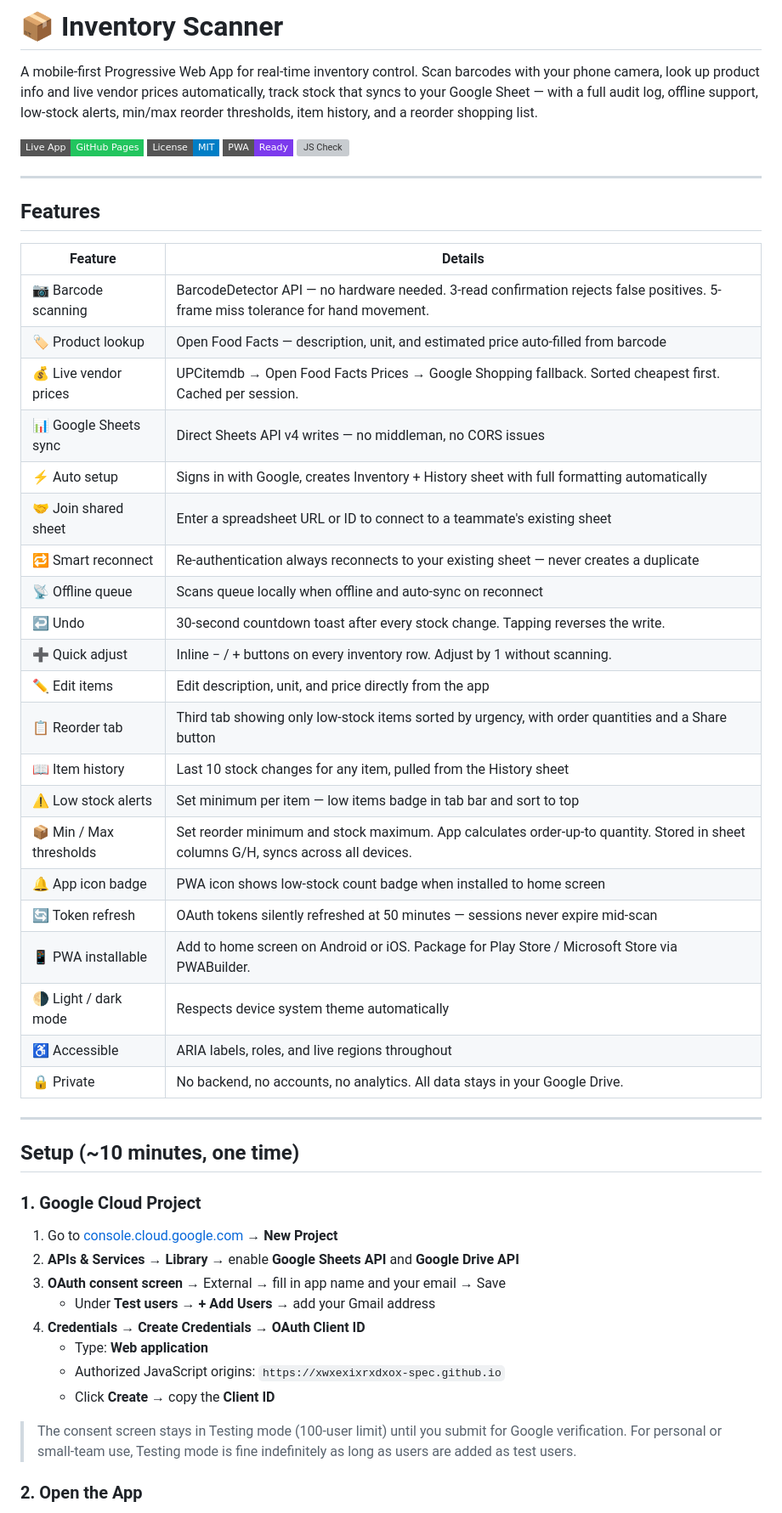
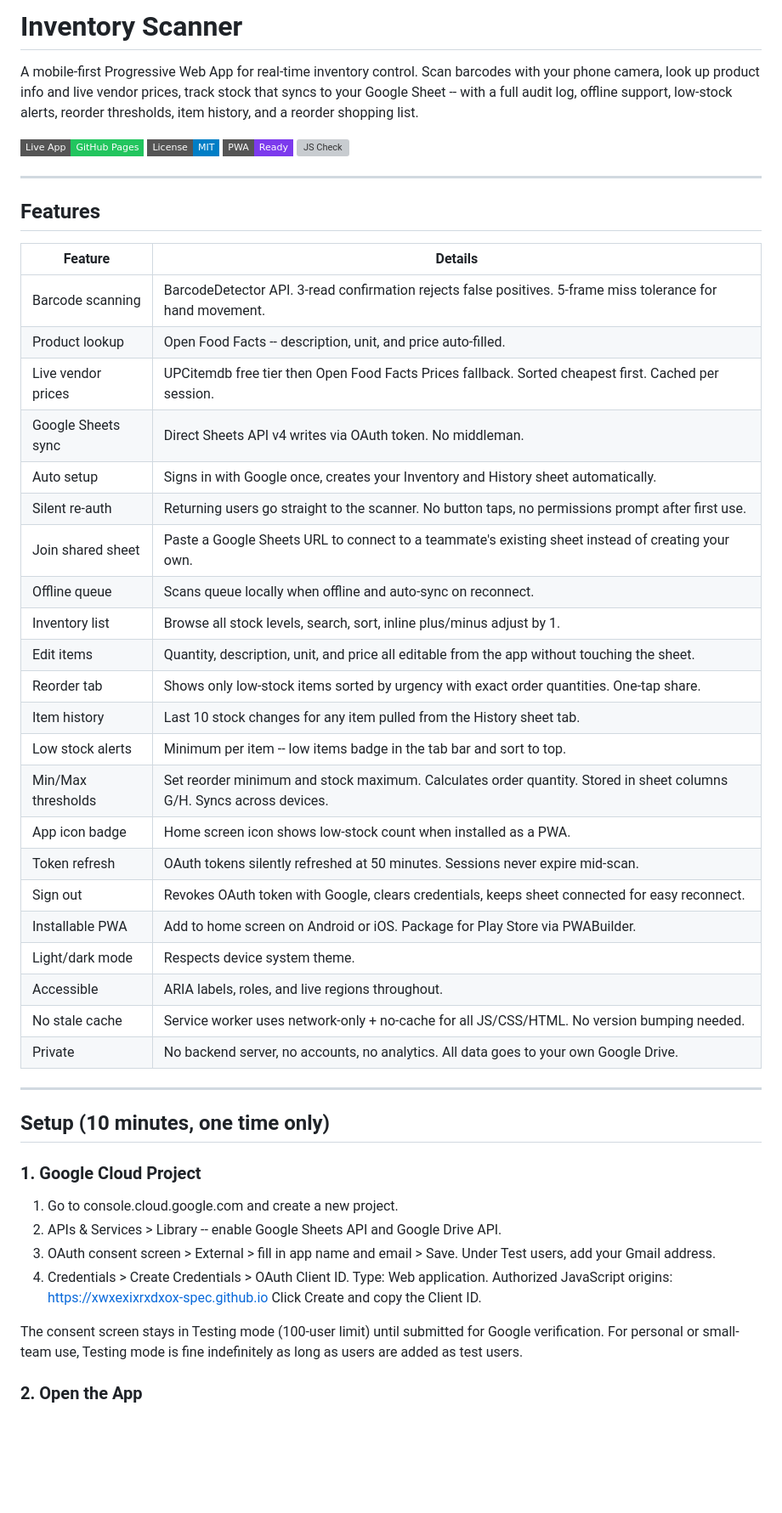
Before and after one commit to xwxexixrxdxox-spec/ISC, a Markdown page: README.md, the part around one of its changes. Shown at 85% size. Drawn GitHub-style; badges without logos; blank space fills up the shorter version; grey boxes are pictures that could not be loaded.

```diff
--- a/README.md
+++ b/README.md
@@ -1,6 +1,10 @@
-# 📦 Inventory Scanner
+# Inventory Scanner
 
-A mobile-first Progressive Web App for real-time inventory control. Scan barcodes with your phone camera, look up product info and live vendor prices automatically, track stock that syncs to your Google Sheet — with a full audit log, offline support, low-stock alerts, min/max reorder thresholds, item history, and a reorder shopping list.
+A mobile-first Progressive Web App for real-time inventory control. Scan
+barcodes with your phone camera, look up product info and live vendor prices,
+track stock that syncs to your Google Sheet -- with a full audit log, offline
+support, low-stock alerts, reorder thresholds, item history, and a reorder
+shopping list.
 
 [![Live App](https://img.shields.io/badge/Live%20App-GitHub%20Pages-22c55e?style=flat-square)](https://xwxexixrxdxox-spec.github.io/ISC/)
 [![License: MIT](https://img.shields.io/badge/License-MIT-blue?style=flat-square)](./LICENSE)
@@ -13,44 +17,47 @@ A mobile-first Progressive Web App for real-time inventory control. Scan barcode
 
 | Feature | Details |
 |---|---|
-| 📷 Barcode scanning | BarcodeDetector API — no hardware needed. 3-read confirmation rejects false positives. 5-frame miss tolerance for hand movement. |
-| 🏷 Product lookup | Open Food Facts — description, unit, and estimated price auto-filled from barcode |
-| 💰 Live vendor prices | UPCitemdb → Open Food Facts Prices → Google Shopping fallback. Sorted cheapest first. Cached per session. |
-| 📊 Google Sheets sync | Direct Sheets API v4 writes — no middleman, no CORS issues |
-| ⚡ Auto setup | Signs in with Google, creates Inventory + History sheet with full formatting automatically |
-| 🤝 Join shared sheet | Enter a spreadsheet URL or ID to connect to a teammate's existing sheet |
-| 🔁 Smart reconnect | Re-authentication always reconnects to your existing sheet — never creates a duplicate |
-| 📡 Offline queue | Scans queue locally when offline and auto-sync on reconnect |
-| ↩ Undo | 30-second countdown toast after every stock change. Tapping reverses the write. |
-| ➕ Quick adjust | Inline − / + buttons on every inventory row. Adjust by 1 without scanning. |
-| ✏️ Edit items | Edit description, unit, and price directly from the app |
-| 📋 Reorder tab | Third tab showing only low-stock items sorted by urgency, with order quantities and a Share button |
-| 📖 Item history | Last 10 stock changes for any item, pulled from the History sheet |
-| ⚠️ Low stock alerts | Set minimum per item — low items badge in tab bar and sort to top |
-| 📦 Min / Max thresholds | Set reorder minimum and stock maximum. App calculates order-up-to quantity. Stored in sheet columns G/H, syncs across all devices. |
-| 🔔 App icon badge | PWA icon shows low-stock count badge when installed to home screen |
-| 🔄 Token refresh | OAuth tokens silently refreshed at 50 minutes — sessions never expire mid-scan |
-| 📱 PWA installable | Add to home screen on Android or iOS. Package for Play Store / Microsoft Store via PWABuilder. |
-| 🌗 Light / dark mode | Respects device system theme automatically |
-| ♿ Accessible | ARIA labels, roles, and live regions throughout |
-| 🔒 Private | No backend, no accounts, no analytics. All data stays in your Google Drive. |
+| Barcode scanning | BarcodeDetector API. 3-read confirmation rejects false positives. 5-frame miss tolerance for hand movement. |
+| Product lookup | Open Food Facts -- description, unit, and price auto-filled. |
+| Live vendor prices | UPCitemdb free tier then Open Food Facts Prices fallback. Sorted cheapest first. Cached per session. |
+| Google Sheets sync | Direct Sheets API v4 writes via OAuth token. No middleman. |
+| Auto setup | Signs in with Google once, creates your Inventory and History sheet automatically. |
+| Silent re-auth | Returning users go straight to the scanner. No button taps, no permissions prompt after first use. |
+| Join shared sheet | Paste a Google Sheets URL to connect to a teammate's existing sheet instead of creating your own. |
+| Offline queue | Scans queue locally when offline and auto-sync on reconnect. |
+| Inventory list | Browse all stock levels, search, sort, inline plus/minus adjust by 1. |
+| Edit items | Quantity, description, unit, and price all editable from the app without touching the sheet. |
+| Reorder tab | Shows only low-stock items sorted by urgency with exact order quantities. One-tap share. |
+| Item history | Last 10 stock changes for any item pulled from the History sheet tab. |
+| Low stock alerts | Minimum per item -- low items badge in the tab bar and sort to top. |
+| Min/Max thresholds | Set reorder minimum and stock maximum. Calculates order quantity. Stored in sheet columns G/H. Syncs across devices. |
+| App icon badge | Home screen icon shows low-stock count when installed as a PWA. |
+| Token refresh | OAuth tokens silently refreshed at 50 minutes. Sessions never expire mid-scan. |
+| Sign out | Revokes OAuth token with Google, clears credentials, keeps sheet connected for easy reconnect. |
+| Installable PWA | Add to home screen on Android or iOS. Package for Play Store via PWABuilder. |
+| Light/dark mode | Respects device system theme. |
+| Accessible | ARIA labels, roles, and live regions throughout. |
+| No stale cache | Service worker uses network-only + no-cache for all JS/CSS/HTML. No version bumping needed. |
+| Private | No backend server, no accounts, no analytics. All data goes to your own Google Drive. |
 
 ---
 
-## Setup (~10 minutes, one time)
+## Setup (10 minutes, one time only)
 
 ### 1. Google Cloud Project
 
-1. Go to [console.cloud.google.com](https://console.cloud.google.com) → **New Project**
-2. **APIs & Services → Library** → enable **Google Sheets API** and **Google Drive API**
-3. **OAuth consent screen** → External → fill in app name and your email → Save
-   - Under **Test users** → **+ Add Users** → add your Gmail address
-4. **Credentials → Create Credentials → OAuth Client ID**
-   - Type: **Web application**
-   - Authorized JavaScript origins: `https://xwxexixrxdxox-spec.github.io`
-   - Click **Create** → copy the **Client ID**
+1. Go to console.cloud.google.com and create a new project.
+2. APIs & Services > Library -- enable Google Sheets API and Google Drive API.
+3. OAuth consent screen > External > fill in app name and email > Save.
+   Under Test users, add your Gmail address.
+4. Credentials > Create Credentials > OAuth Client ID.
+   Type: Web application.
+   Authorized JavaScript origins: https://xwxexixrxdxox-spec.github.io
+   Click Create and copy the Client ID.
 
-> The consent screen stays in Testing mode (100-user limit) until you submit for Google verification. For personal or small-team use, Testing mode is fine indefinitely as long as users are added as test users.
+The consent screen stays in Testing mode (100-user limit) until submitted
+for Google verification. For personal or small-team use, Testing mode is
+fine indefinitely as long as users are added as test users.
 
 ### 2. Open the App
 
```
Also changed, not shown: other parts of README.md (+79 -76 lines).
